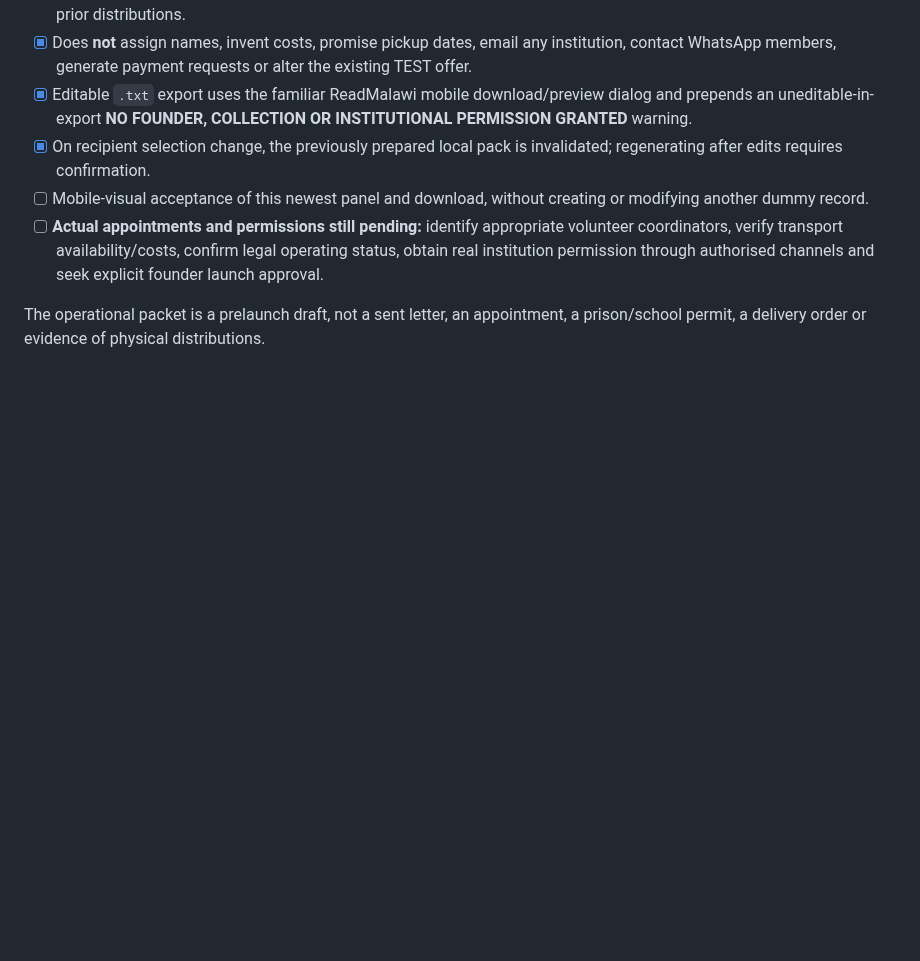
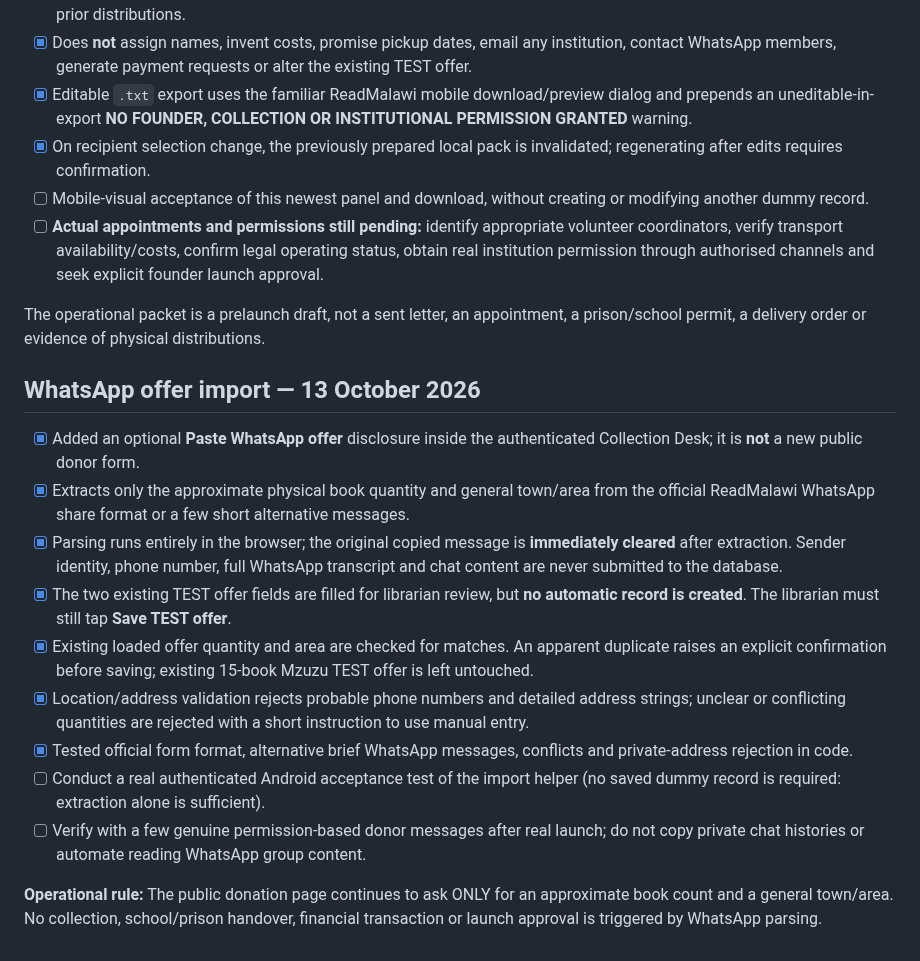
Before and after one commit to ibrowsenterprise-lab/ReadMalawi, a Markdown page: PRELAUNCH_CHECKLIST.md, the part around the change. Drawn GitHub-style; blank space fills up the shorter version.

Commit message:
Document privacy-safe WhatsApp offer extraction and duplicate-prevention workflow

```diff
--- a/PRELAUNCH_CHECKLIST.md
+++ b/PRELAUNCH_CHECKLIST.md
@@ -232,3 +232,17 @@ Stored request notes are restricted from the public API, including browser-based
 - [ ] **Actual appointments and permissions still pending:** identify appropriate volunteer coordinators, verify transport availability/costs, confirm legal operating status, obtain real institution permission through authorised channels and seek explicit founder launch approval.
 
 The operational packet is a prelaunch draft, not a sent letter, an appointment, a prison/school permit, a delivery order or evidence of physical distributions.
+
+## WhatsApp offer import — 13 October 2026
+
+- [x] Added an optional **Paste WhatsApp offer** disclosure inside the authenticated Collection Desk; it is **not** a new public donor form.
+- [x] Extracts only the approximate physical book quantity and general town/area from the official ReadMalawi WhatsApp share format or a few short alternative messages.
+- [x] Parsing runs entirely in the browser; the original copied message is **immediately cleared** after extraction. Sender identity, phone number, full WhatsApp transcript and chat content are never submitted to the database.
+- [x] The two existing TEST offer fields are filled for librarian review, but **no automatic record is created**. The librarian must still tap **Save TEST offer**.
+- [x] Existing loaded offer quantity and area are checked for matches. An apparent duplicate raises an explicit confirmation before saving; existing 15-book Mzuzu TEST offer is left untouched.
+- [x] Location/address validation rejects probable phone numbers and detailed address strings; unclear or conflicting quantities are rejected with a short instruction to use manual entry.
+- [x] Tested official form format, alternative brief WhatsApp messages, conflicts and private-address rejection in code.
+- [ ] Conduct a real authenticated Android acceptance test of the import helper (no saved dummy record is required: extraction alone is sufficient).
+- [ ] Verify with a few genuine permission-based donor messages after real launch; do not copy private chat histories or automate reading WhatsApp group content.
+
+**Operational rule:** The public donation page continues to ask ONLY for an approximate book count and a general town/area. No collection, school/prison handover, financial transaction or launch approval is triggered by WhatsApp parsing.
```
